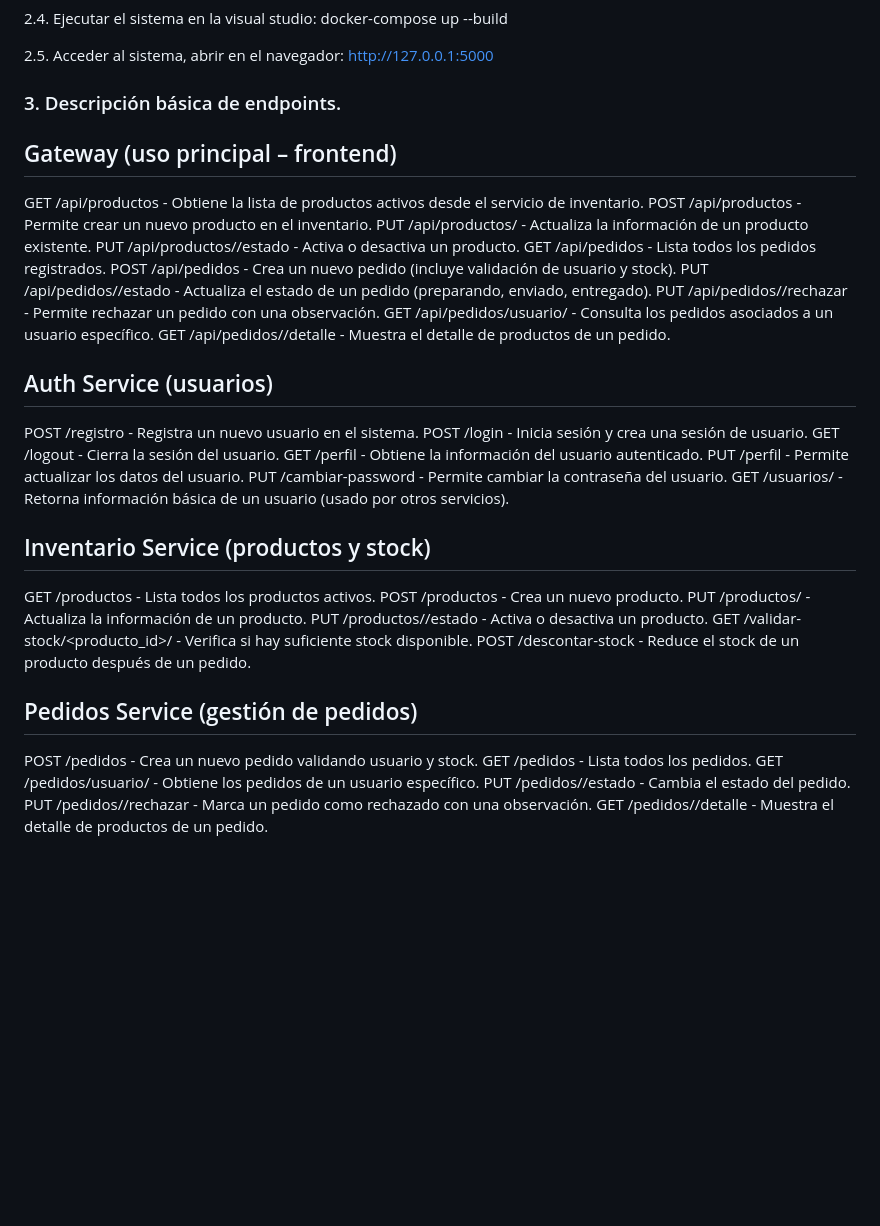
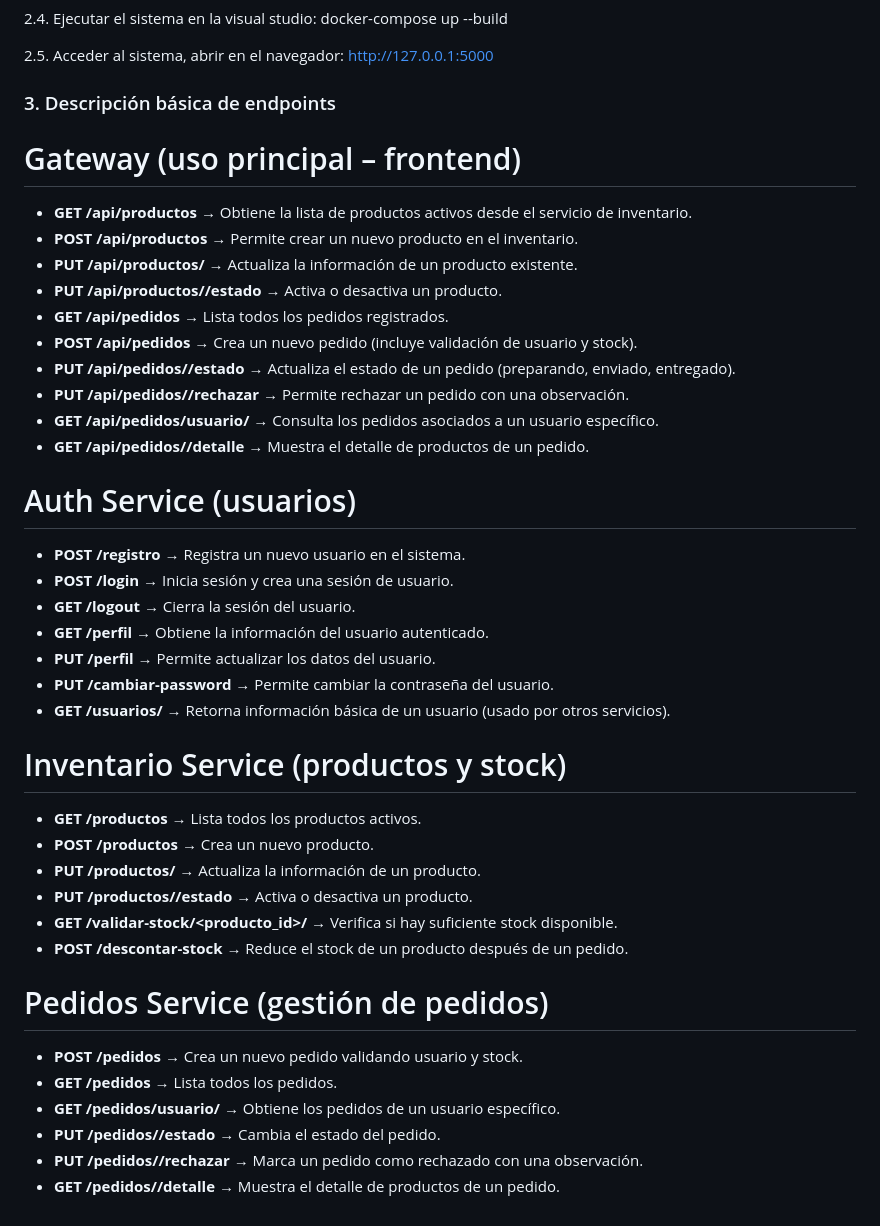
Before and after one commit to santiagobm16/DART-PIZZA, a Markdown page: README.md, the part around the change. GitHub-like rendering; blank space fills up the shorter version.

Commit message:
Update endpoint descriptions in README.md

```diff
--- a/README.md
+++ b/README.md
@@ -263,40 +263,41 @@ docker-compose up --build
 2.5. Acceder al sistema, abrir en el navegador:
 http://127.0.0.1:5000
 
-### 3. Descripción básica de endpoints.
-## Gateway (uso principal – frontend)
-GET /api/productos - Obtiene la lista de productos activos desde el servicio de inventario.
-POST /api/productos - Permite crear un nuevo producto en el inventario.
-PUT /api/productos/<id> - Actualiza la información de un producto existente.
-PUT /api/productos/<id>/estado - Activa o desactiva un producto.
-GET /api/pedidos - Lista todos los pedidos registrados.
-POST /api/pedidos - Crea un nuevo pedido (incluye validación de usuario y stock).
-PUT /api/pedidos/<id>/estado - Actualiza el estado de un pedido (preparando, enviado, entregado).
-PUT /api/pedidos/<id>/rechazar - Permite rechazar un pedido con una observación.
-GET /api/pedidos/usuario/<id> - Consulta los pedidos asociados a un usuario específico.
-GET /api/pedidos/<id>/detalle - Muestra el detalle de productos de un pedido.
+### 3.  Descripción básica de endpoints
 
-## Auth Service (usuarios)
-POST /registro - Registra un nuevo usuario en el sistema.
-POST /login - Inicia sesión y crea una sesión de usuario.
-GET /logout - Cierra la sesión del usuario.
-GET /perfil - Obtiene la información del usuario autenticado.
-PUT /perfil - Permite actualizar los datos del usuario.
-PUT /cambiar-password - Permite cambiar la contraseña del usuario.
-GET /usuarios/<id> - Retorna información básica de un usuario (usado por otros servicios).
+# Gateway (uso principal – frontend)
+* **GET /api/productos** → Obtiene la lista de productos activos desde el servicio de inventario.
+* **POST /api/productos** → Permite crear un nuevo producto en el inventario.
+* **PUT /api/productos/<id>** → Actualiza la información de un producto existente.
+* **PUT /api/productos/<id>/estado** → Activa o desactiva un producto.
+* **GET /api/pedidos** → Lista todos los pedidos registrados.
+* **POST /api/pedidos** → Crea un nuevo pedido (incluye validación de usuario y stock).
+* **PUT /api/pedidos/<id>/estado** → Actualiza el estado de un pedido (preparando, enviado, entregado).
+* **PUT /api/pedidos/<id>/rechazar** → Permite rechazar un pedido con una observación.
+* **GET /api/pedidos/usuario/<id>** → Consulta los pedidos asociados a un usuario específico.
+* **GET /api/pedidos/<id>/detalle** → Muestra el detalle de productos de un pedido.
 
-## Inventario Service (productos y stock)
-GET /productos - Lista todos los productos activos.
-POST /productos - Crea un nuevo producto.
-PUT /productos/<id> - Actualiza la información de un producto.
-PUT /productos/<id>/estado - Activa o desactiva un producto.
-GET /validar-stock/<producto_id>/<cantidad> - Verifica si hay suficiente stock disponible.
-POST /descontar-stock - Reduce el stock de un producto después de un pedido.
+# Auth Service (usuarios)
+* **POST /registro** → Registra un nuevo usuario en el sistema.
+* **POST /login** → Inicia sesión y crea una sesión de usuario.
+* **GET /logout** → Cierra la sesión del usuario.
+* **GET /perfil** → Obtiene la información del usuario autenticado.
+* **PUT /perfil** → Permite actualizar los datos del usuario.
+* **PUT /cambiar-password** → Permite cambiar la contraseña del usuario.
+* **GET /usuarios/<id>** → Retorna información básica de un usuario (usado por otros servicios).
 
-## Pedidos Service (gestión de pedidos)
-POST /pedidos - Crea un nuevo pedido validando usuario y stock.
-GET /pedidos - Lista todos los pedidos.
-GET /pedidos/usuario/<id> - Obtiene los pedidos de un usuario específico.
-PUT /pedidos/<id>/estado - Cambia el estado del pedido.
-PUT /pedidos/<id>/rechazar - Marca un pedido como rechazado con una observación.
-GET /pedidos/<id>/detalle - Muestra el detalle de productos de un pedido.
+# Inventario Service (productos y stock)
+* **GET /productos** → Lista todos los productos activos.
+* **POST /productos** → Crea un nuevo producto.
+* **PUT /productos/<id>** → Actualiza la información de un producto.
+* **PUT /productos/<id>/estado** → Activa o desactiva un producto.
+* **GET /validar-stock/<producto_id>/<cantidad>** → Verifica si hay suficiente stock disponible.
+* **POST /descontar-stock** → Reduce el stock de un producto después de un pedido.
+
+# Pedidos Service (gestión de pedidos)
+* **POST /pedidos** → Crea un nuevo pedido validando usuario y stock.
+* **GET /pedidos** → Lista todos los pedidos.
+* **GET /pedidos/usuario/<id>** → Obtiene los pedidos de un usuario específico.
+* **PUT /pedidos/<id>/estado** → Cambia el estado del pedido.
+* **PUT /pedidos/<id>/rechazar** → Marca un pedido como rechazado con una observación.
+* **GET /pedidos/<id>/detalle** → Muestra el detalle de productos de un pedido.
```
